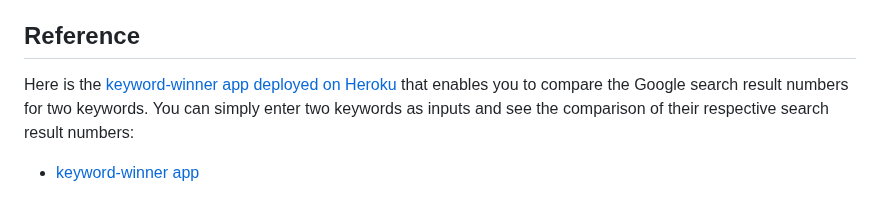
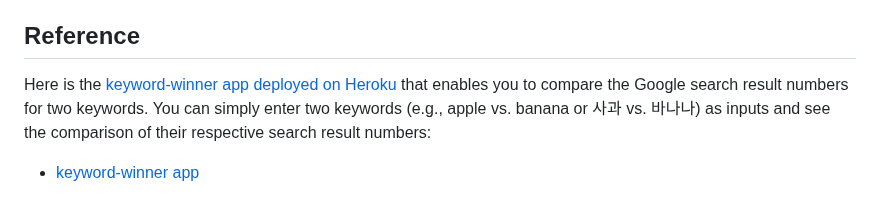
Before and after one commit to hwang2006/keyword-winner-heroku-deployment, a Markdown page: README.md, the part around the change. GitHub-like rendering.

```diff
--- a/README.md
+++ b/README.md
@@ -55,5 +55,5 @@ You have two options to deploy your app.
 Once the deployment is complete, you can confirm the deployed application by clicking the 'View' button, which will connect you to the deployed application. Once the app has been deployed successfully, you can access it through the URL that the Heroku platform has assigned based on the project name that you have created, which looks something like "https://PROJECT-NAME-xxxxxxx.herokuapp.com".
 
 ## Reference
-Here is the [keyword-winner app deployed on Heroku](https://keyword-winner-39a53d276a1b.herokuapp.com/) that enables you to compare the Google search result numbers for two keywords. You can simply enter two keywords as inputs and see the comparison of their respective search result numbers:
+Here is the [keyword-winner app deployed on Heroku](https://keyword-winner-39a53d276a1b.herokuapp.com/) that enables you to compare the Google search result numbers for two keywords. You can simply enter two keywords (e.g., apple vs. banana or 사과 vs. 바나나) as inputs and see the comparison of their respective search result numbers:
 - [keyword-winner app](https://keyword-winner-39a53d276a1b.herokuapp.com/)
```
